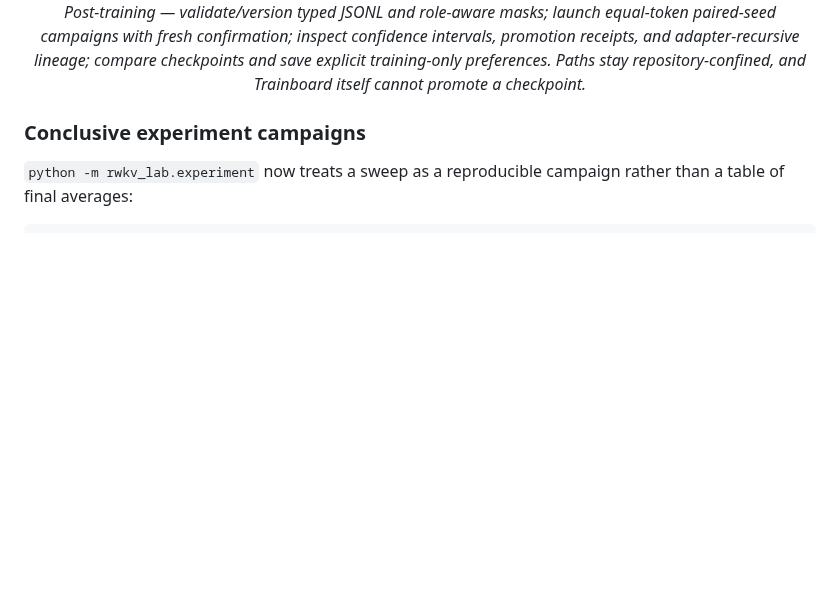
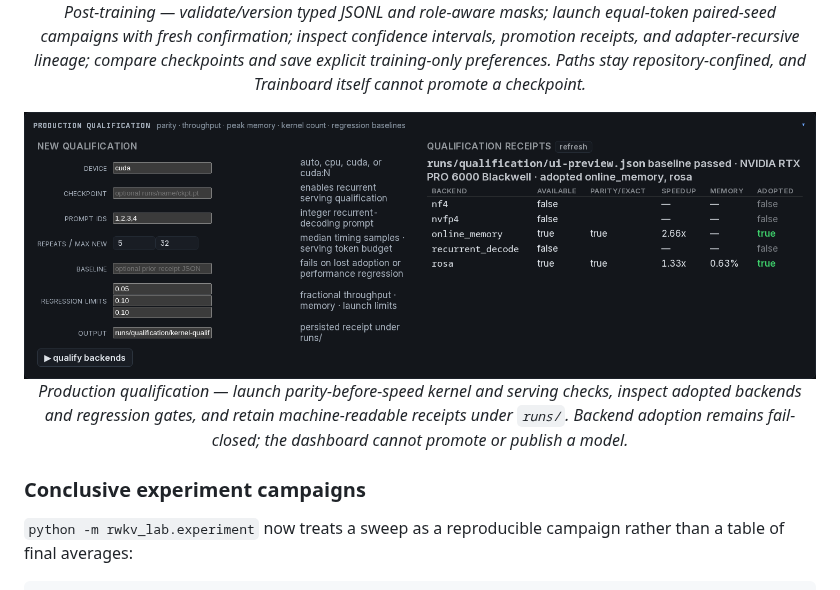
Before and after one commit to sirus20x6/rwkv-lab, a Markdown page: README.md, the part around the change. Drawn GitHub-style; pictures changed too: docs/images/qualification_panel.png (added); blank space fills up the shorter version.

```diff
--- a/README.md
+++ b/README.md
@@ -103,6 +103,11 @@ Experiments are driven and monitored through **trainboard**, a from-scratch Go +
 <p align="center">
   <img src="docs/images/posttraining_panel.png" width="100%" alt="Post-training campaigns and data panel"><br>
   <em>Post-training — validate/version typed JSONL and role-aware masks; launch equal-token paired-seed campaigns with fresh confirmation; inspect confidence intervals, promotion receipts, and adapter-recursive lineage; compare checkpoints and save explicit training-only preferences. Paths stay repository-confined, and Trainboard itself cannot promote a checkpoint.</em>
+</p>
+
+<p align="center">
+  <img src="docs/images/qualification_panel.png" width="100%" alt="Production kernel qualification panel with backend and regression gates"><br>
+  <em>Production qualification — launch parity-before-speed kernel and serving checks, inspect adopted backends and regression gates, and retain machine-readable receipts under <code>runs/</code>. Backend adoption remains fail-closed; the dashboard cannot promote or publish a model.</em>
 </p>
 
 ### Conclusive experiment campaigns
```
Also changed, not shown: dashboard/README.md (+17 -1 lines), 14 other files.
